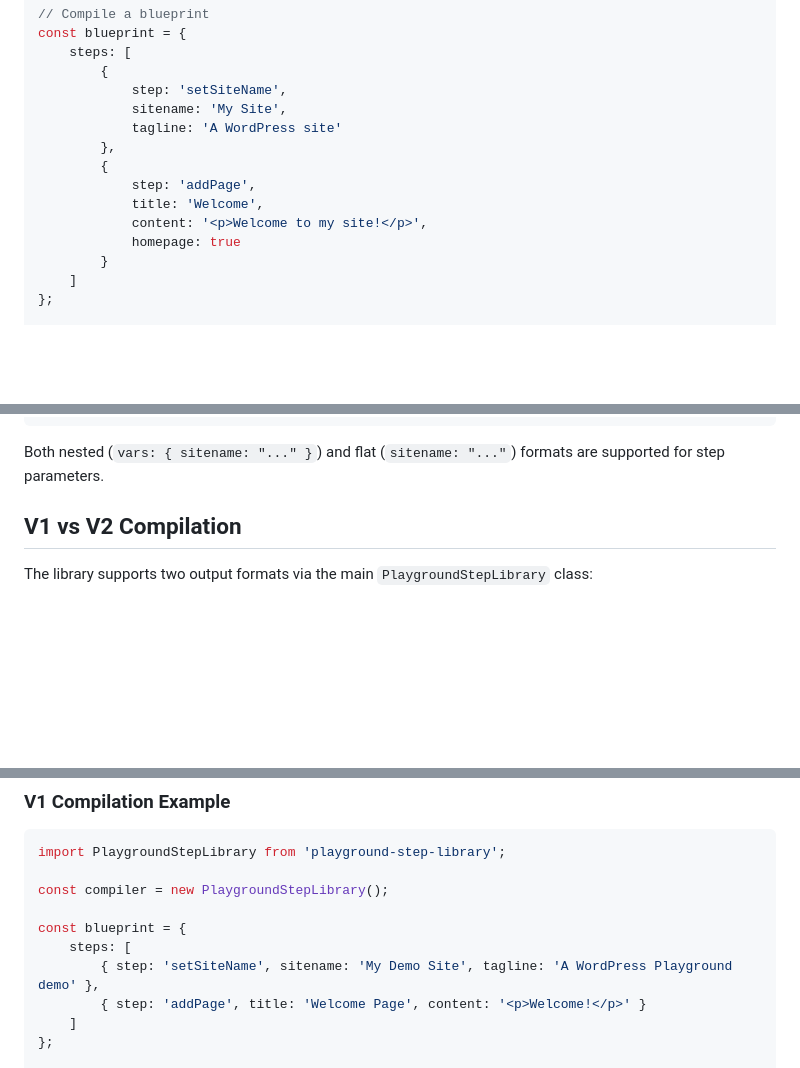
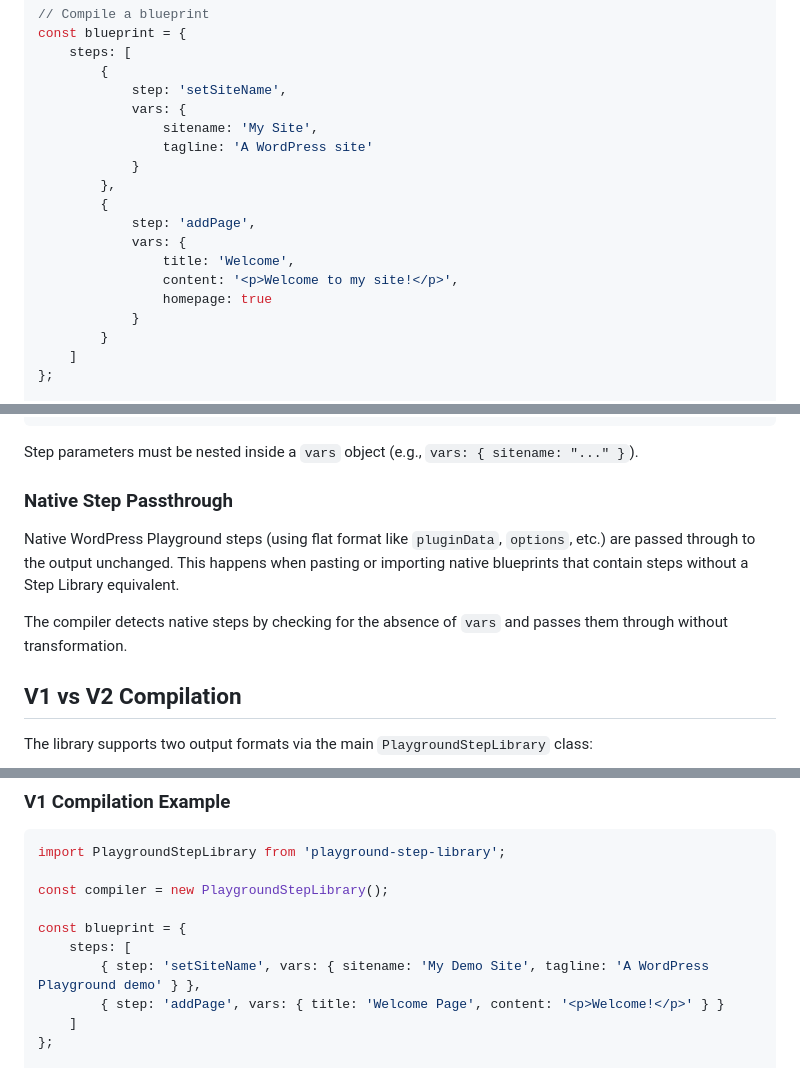
Before and after one commit to akirk/playground-step-library, a Markdown page: docs/api.md, 3 parts joined by grey strips. Drawn GitHub-style; blank space fills up the shorter version.

````diff
--- a/docs/api.md
+++ b/docs/api.md
@@ -56,14 +56,18 @@ const blueprint = {
     steps: [
         {
             step: 'setSiteName',
-            sitename: 'My Site',
-            tagline: 'A WordPress site'
+            vars: {
+                sitename: 'My Site',
+                tagline: 'A WordPress site'
+            }
         },
         {
             step: 'addPage',
-            title: 'Welcome',
-            content: '<p>Welcome to my site!</p>',
-            homepage: true
+            vars: {
+                title: 'Welcome',
+                content: '<p>Welcome to my site!</p>',
+                homepage: true
+            }
         }
     ]
 };
@@ -125,7 +129,13 @@ interface StepLibraryBlueprint {
 }
 ```
 
-Both nested (`vars: { sitename: "..." }`) and flat (`sitename: "..."`) formats are supported for step parameters.
+Step parameters must be nested inside a `vars` object (e.g., `vars: { sitename: "..." }`).
+
+### Native Step Passthrough
+
+Native WordPress Playground steps (using flat format like `pluginData`, `options`, etc.) are passed through to the output unchanged. This happens when pasting or importing native blueprints that contain steps without a Step Library equivalent.
+
+The compiler detects native steps by checking for the absence of `vars` and passes them through without transformation.
 
 ## V1 vs V2 Compilation
 
@@ -146,8 +156,8 @@ const compiler = new PlaygroundStepLibrary();
 
 const blueprint = {
     steps: [
-        { step: 'setSiteName', sitename: 'My Demo Site', tagline: 'A WordPress Playground demo' },
-        { step: 'addPage', title: 'Welcome Page', content: '<p>Welcome!</p>' }
+        { step: 'setSiteName', vars: { sitename: 'My Demo Site', tagline: 'A WordPress Playground demo' } },
+        { step: 'addPage', vars: { title: 'Welcome Page', content: '<p>Welcome!</p>' } }
     ]
 };
 
````
Also changed, not shown: other parts of docs/api.md (+4 -4 lines), README.md (+2 -2 lines).
